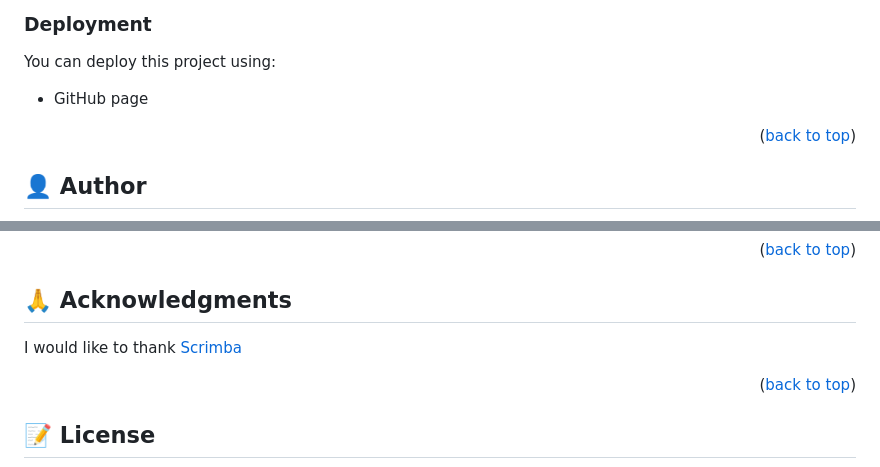
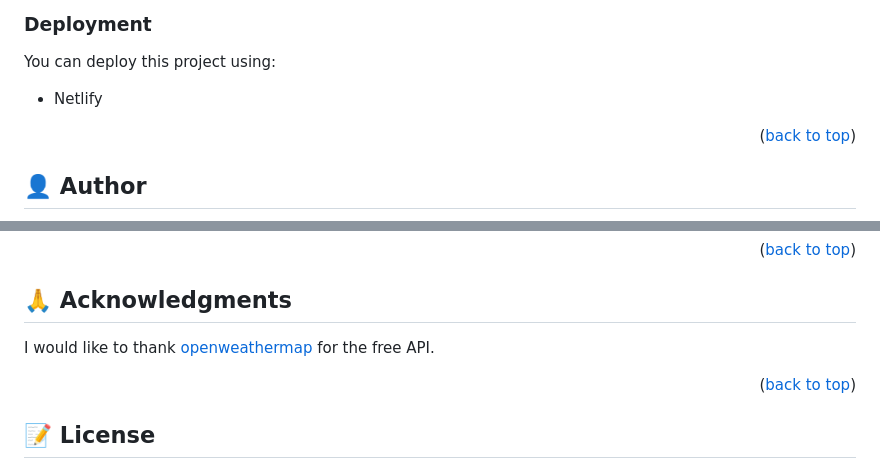
Before and after one commit to AbigiyaTY/Weather-App, a Markdown page: README.md, 2 parts joined by grey strips. Rendered like a GitHub page.

```diff
--- a/README.md
+++ b/README.md
@@ -85,7 +85,7 @@ Install this project with:
 
 You can deploy this project using:
 
-- GitHub page
+- Netlify
 
 <p align="right">(<a href="#readme-top">back to top</a>)</p>
 
@@ -125,7 +125,7 @@ If you like this project give it a ⭐️.
 
 ## 🙏 Acknowledgments <a name="acknowledgements"></a>
 
-I would like to thank [Scrimba](https://www.youtube.com/@Scrimba)
+I would like to thank [openweathermap](https://openweathermap.org/api/) for the free API.
 
 <p align="right">(<a href="#readme-top">back to top</a>)</p>
 
```
Also changed, not shown: other parts of README.md (+1 -1 lines).
